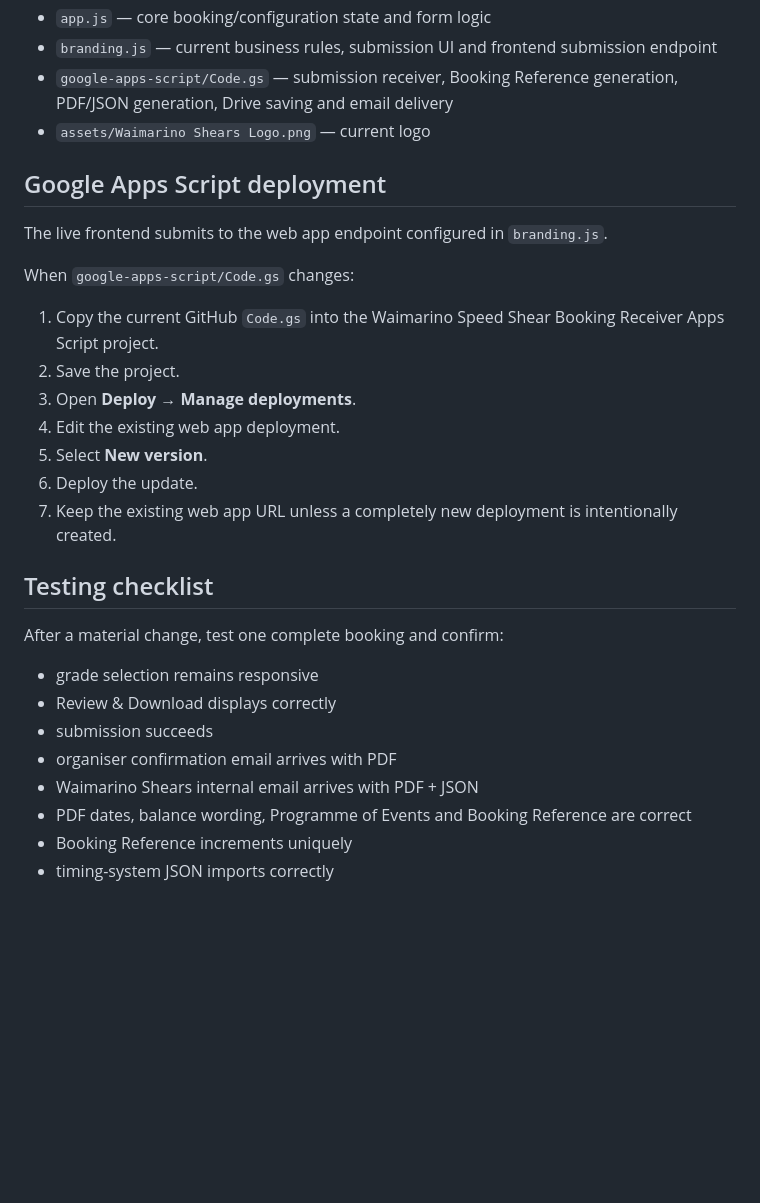
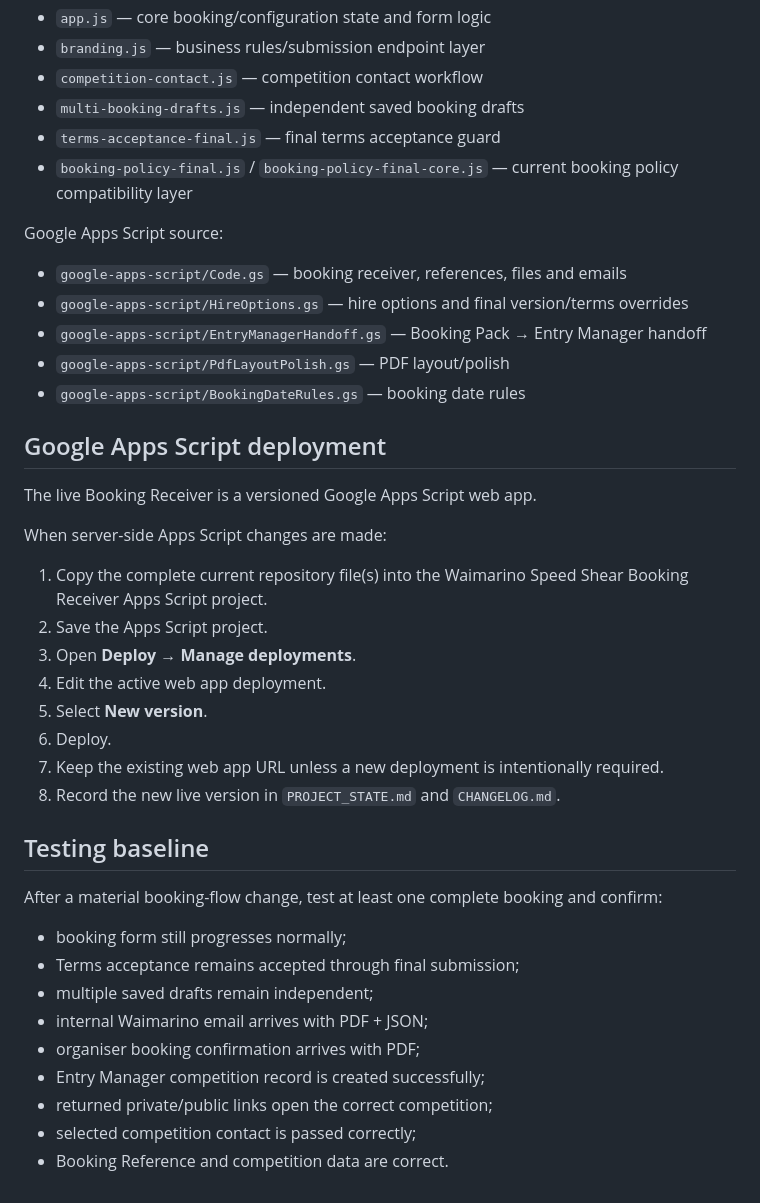
Before and after one commit to Turiedmonds/waimarino-shears-speed-shear-booking-pack, a Markdown page: README.md, the part around one of its changes. Rendered like a GitHub page; blank space fills up the shorter version.

Commit message:
Update booking pack project documentation

```diff
--- a/README.md
+++ b/README.md
@@ -82,31 +124,43 @@ The submitted PDF includes:
 - `app.js` — core booking/configuration state and form logic
-- `branding.js` — current business rules, submission UI and frontend submission endpoint
-- `google-apps-script/Code.gs` — submission receiver, Booking Reference generation, PDF/JSON generation, Drive saving and email delivery
-- `assets/Waimarino Shears Logo.png` — current logo
+- `branding.js` — business rules/submission endpoint layer
+- `competition-contact.js` — competition contact workflow
+- `multi-booking-drafts.js` — independent saved booking drafts
+- `terms-acceptance-final.js` — final terms acceptance guard
+- `booking-policy-final.js` / `booking-policy-final-core.js` — current booking policy compatibility layer
+
+Google Apps Script source:
+
+- `google-apps-script/Code.gs` — booking receiver, references, files and emails
+- `google-apps-script/HireOptions.gs` — hire options and final version/terms overrides
+- `google-apps-script/EntryManagerHandoff.gs` — Booking Pack → Entry Manager handoff
+- `google-apps-script/PdfLayoutPolish.gs` — PDF layout/polish
+- `google-apps-script/BookingDateRules.gs` — booking date rules
 
 ## Google Apps Script deployment
 
-The live frontend submits to the web app endpoint configured in `branding.js`.
+The live Booking Receiver is a versioned Google Apps Script web app.
 
-When `google-apps-script/Code.gs` changes:
+When server-side Apps Script changes are made:
 
-1. Copy the current GitHub `Code.gs` into the Waimarino Speed Shear Booking Receiver Apps Script project.
-2. Save the project.
+1. Copy the complete current repository file(s) into the Waimarino Speed Shear Booking Receiver Apps Script project.
+2. Save the Apps Script project.
 3. Open **Deploy → Manage deployments**.
-4. Edit the existing web app deployment.
+4. Edit the active web app deployment.
 5. Select **New version**.
-6. Deploy the update.
-7. Keep the existing web app URL unless a completely new deployment is intentionally created.
+6. Deploy.
+7. Keep the existing web app URL unless a new deployment is intentionally required.
+8. Record the new live version in `PROJECT_STATE.md` and `CHANGELOG.md`.
 
-## Testing checklist
+## Testing baseline
 
-After a material change, test one complete booking and confirm:
+After a material booking-flow change, test at least one complete booking and confirm:
 
-- grade selection remains responsive
-- Review & Download displays correctly
-- submission succeeds
-- organiser confirmation email arrives with PDF
-- Waimarino Shears internal email arrives with PDF + JSON
-- PDF dates, balance wording, Programme of Events and Booking Reference are correct
-- Booking Reference increments uniquely
-- timing-system JSON imports correctly
+- booking form still progresses normally;
+- Terms acceptance remains accepted through final submission;
+- multiple saved drafts remain independent;
+- internal Waimarino email arrives with PDF + JSON;
+- organiser booking confirmation arrives with PDF;
+- Entry Manager competition record is created successfully;
+- returned private/public links open the correct competition;
+- selected competition contact is passed correctly;
+- Booking Reference and competition data are correct.
```
Also changed, not shown: other parts of README.md (+76 -34 lines).
